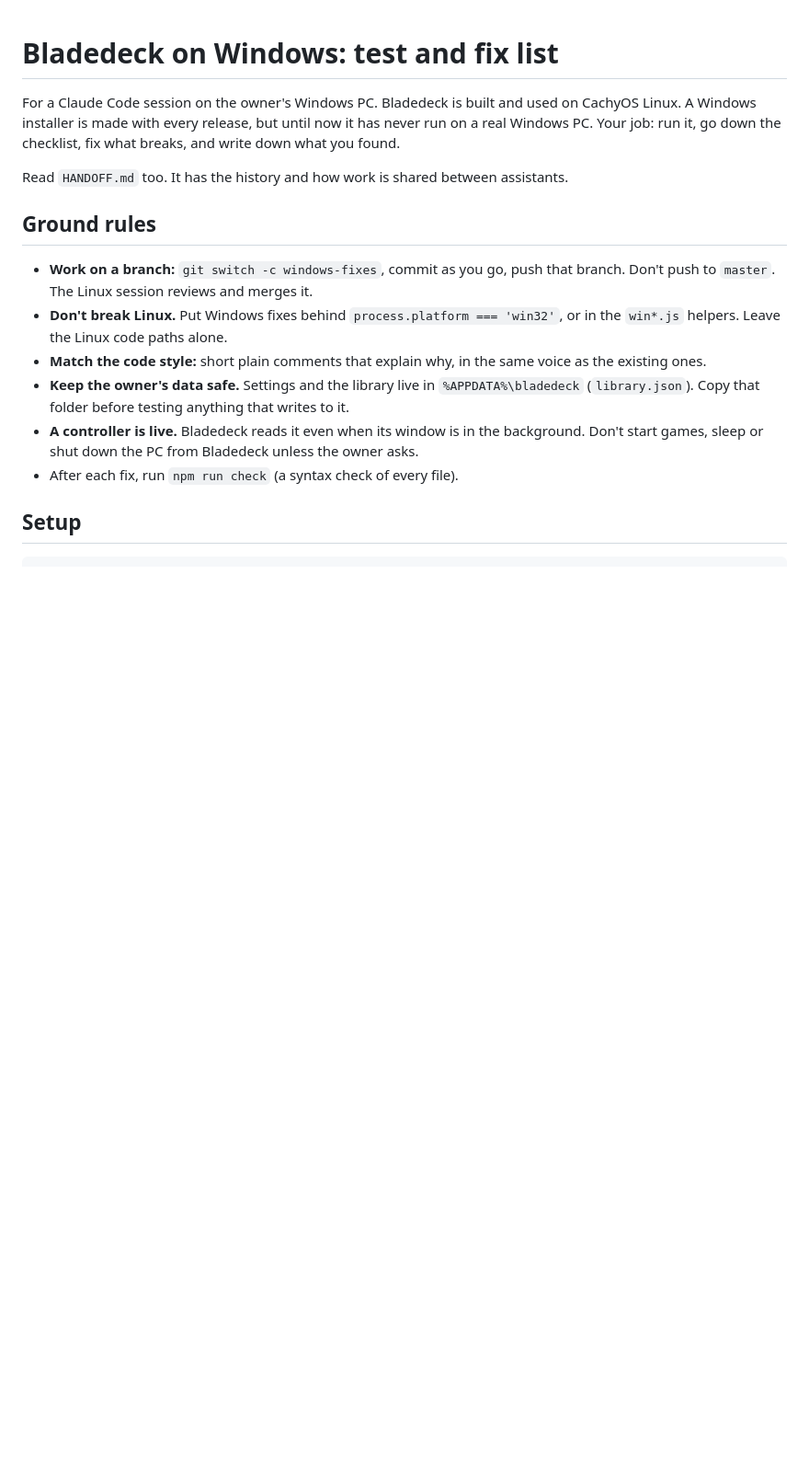
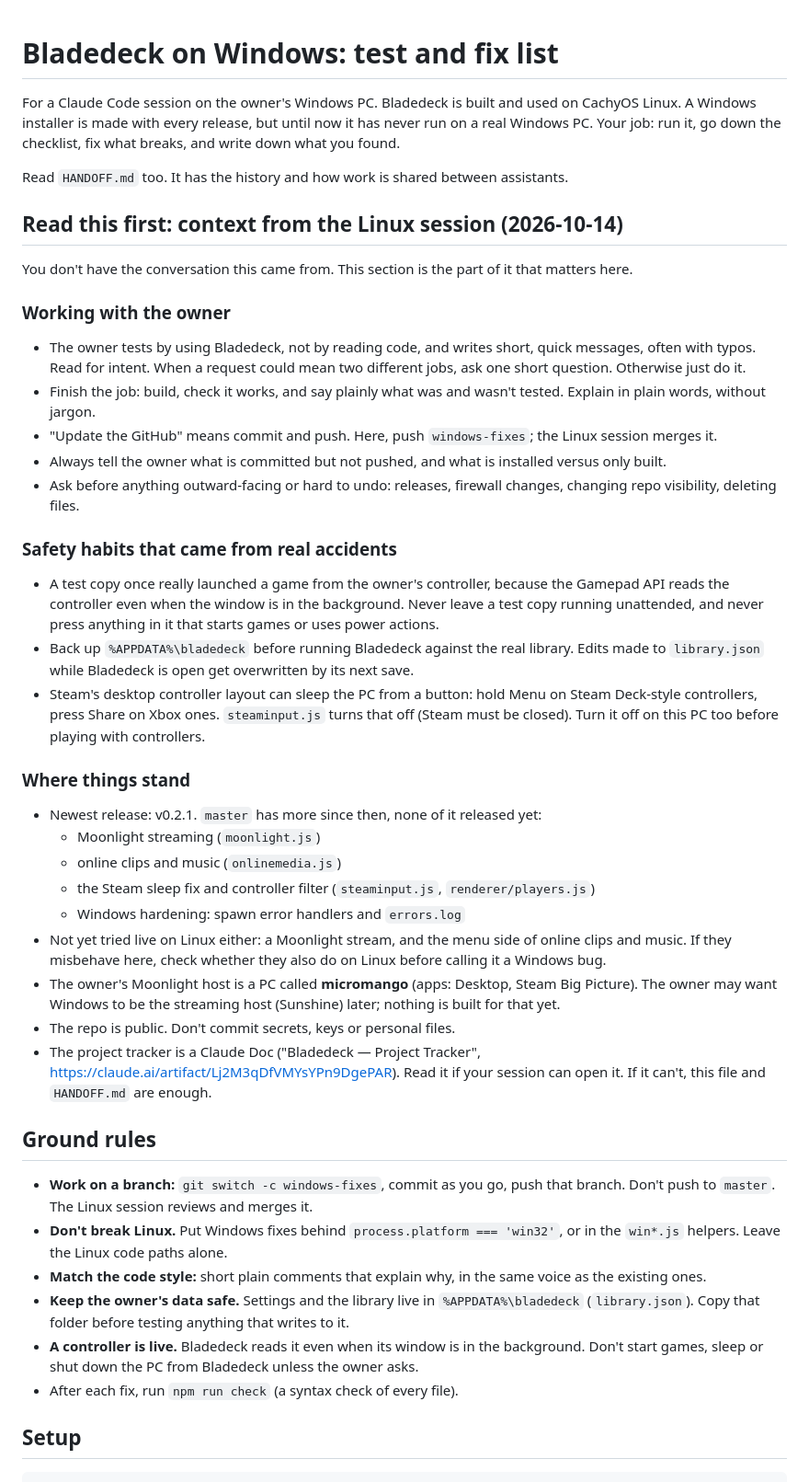
Before and after one commit to mangomalango/bladedeck, a Markdown page: WINDOWS.md, the part around the change. Shown at 92% size. GitHub-like rendering; blank space fills up the shorter version.

Commit message:
WINDOWS.md: context from the Linux session for the Windows one
Co-Authored-By: Claude Opus 5.5 <noreply@anthropic.com>

```diff
--- a/WINDOWS.md
+++ b/WINDOWS.md
@@ -6,6 +6,51 @@ real Windows PC. Your job: run it, go down the checklist, fix what breaks, and w
 you found.
 
 Read `HANDOFF.md` too. It has the history and how work is shared between assistants.
+
+## Read this first: context from the Linux session (2026-10-14)
+
+You don't have the conversation this came from. This section is the part of it that matters
+here.
+
+### Working with the owner
+- The owner tests by using Bladedeck, not by reading code, and writes short, quick messages,
+  often with typos. Read for intent. When a request could mean two different jobs, ask one short
+  question. Otherwise just do it.
+- Finish the job: build, check it works, and say plainly what was and wasn't tested. Explain in
+  plain words, without jargon.
+- "Update the GitHub" means commit and push. Here, push `windows-fixes`; the Linux session
+  merges it.
+- Always tell the owner what is committed but not pushed, and what is installed versus only
+  built.
+- Ask before anything outward-facing or hard to undo: releases, firewall changes, changing repo
+  visibility, deleting files.
+
+### Safety habits that came from real accidents
+- A test copy once really launched a game from the owner's controller, because the Gamepad API
+  reads the controller even when the window is in the background. Never leave a test copy
+  running unattended, and never press anything in it that starts games or uses power actions.
+- Back up `%APPDATA%\bladedeck` before running Bladedeck against the real library. Edits made to
+  `library.json` while Bladedeck is open get overwritten by its next save.
+- Steam's desktop controller layout can sleep the PC from a button: hold Menu on Steam
+  Deck-style controllers, press Share on Xbox ones. `steaminput.js` turns that off (Steam must be
+  closed). Turn it off on this PC too before playing with controllers.
+
+### Where things stand
+- Newest release: v0.2.1. `master` has more since then, none of it released yet:
+  - Moonlight streaming (`moonlight.js`)
+  - online clips and music (`onlinemedia.js`)
+  - the Steam sleep fix and controller filter (`steaminput.js`, `renderer/players.js`)
+  - Windows hardening: spawn error handlers and `errors.log`
+- Not yet tried live on Linux either: a Moonlight stream, and the menu side of online clips and
+  music. If they misbehave here, check whether they also do on Linux before calling it a Windows
+  bug.
+- The owner's Moonlight host is a PC called **micromango** (apps: Desktop, Steam Big Picture).
+  The owner may want Windows to be the streaming host (Sunshine) later; nothing is built for
+  that yet.
+- The repo is public. Don't commit secrets, keys or personal files.
+- The project tracker is a Claude Doc ("Bladedeck — Project Tracker",
+  https://claude.ai/artifact/Lj2M3qDfVMYsYPn9DgePAR). Read it if your session can open it. If
+  it can't, this file and `HANDOFF.md` are enough.
 
 ## Ground rules
 
```
